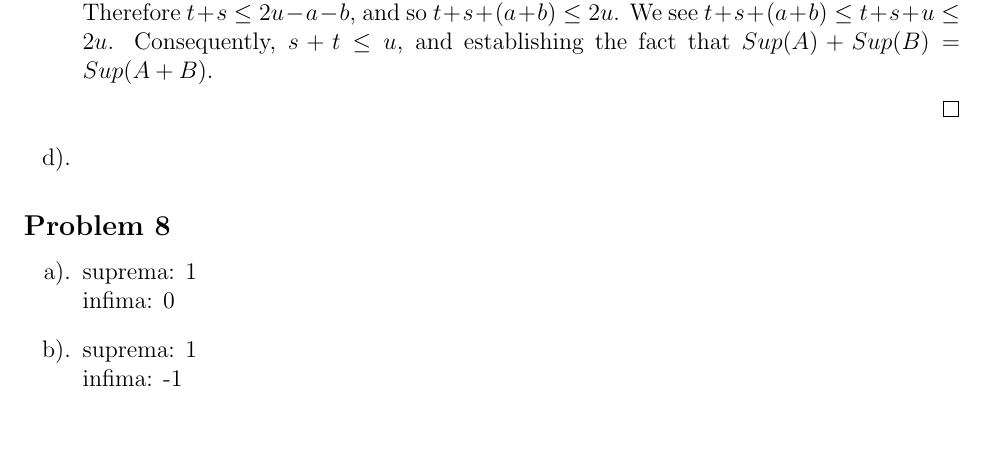
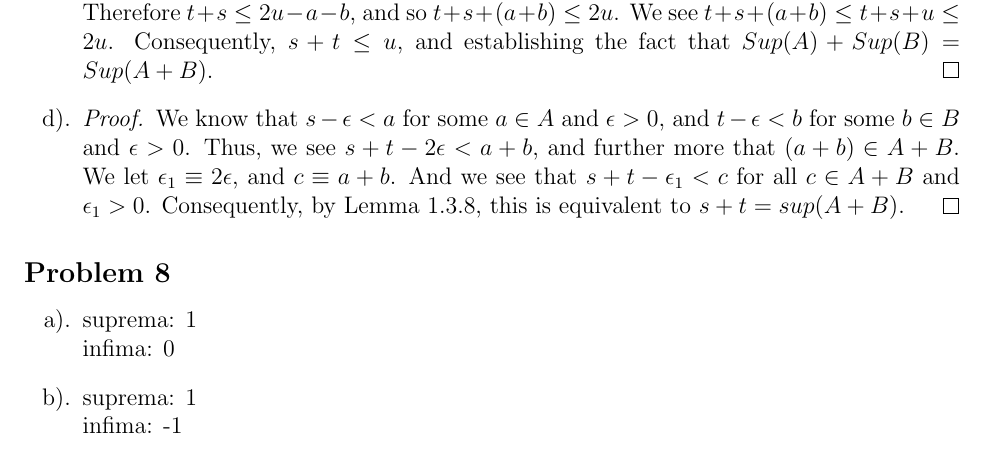
Before and after one commit to acoona/Math521H, a LaTeX problem sheet (HomeWork1/Homework1.tex): part of page 2 of 2, cut so that both start at the same text, the shorter picture padded with empty space. Compiled offline with pdfLaTeX.

Commit message:
Finsihed homework 1.

```diff
--- a/HomeWork1/Homework1.tex
+++ b/HomeWork1/Homework1.tex
@@ -141,11 +141,16 @@
             Therefore $t+s \le 2u - a - b$, and so $t+s + (a+b) \le 2u$.
             We see $t + s + (a + b) \le t + s + u \le 2u$.
             Consequently, $s + t \le u$, and establishing the fact that $Sup(A) + Sup(B) = Sup(A+B)$.
-
         \end{proof}
     }
     \item{
-
+        \begin{proof}
+            We know that $s - \epsilon < a$ for some $a \in A$ and $\epsilon > 0$, and $t - \epsilon < b$ for some $b \in B$ and $\epsilon > 0$.
+            Thus, we see $s + t - 2\epsilon < a + b$, and further more that $(a+b) \in A + B$.
+            We let $\epsilon_1 \equiv 2\epsilon$, and $c \equiv a + b$.
+            And we see that $s+t - \epsilon_1 < c$ for all $c \in A + B$ and $\epsilon_1 > 0$.
+            Consequently, by Lemma 1.3.8, this is equivalent to $s + t = sup(A+B)$.
+        \end{proof}
     }
 \end{enumerate}
 
```
Also changed, not shown: HomeWork1/Homework1.pdf, 2 other files.
